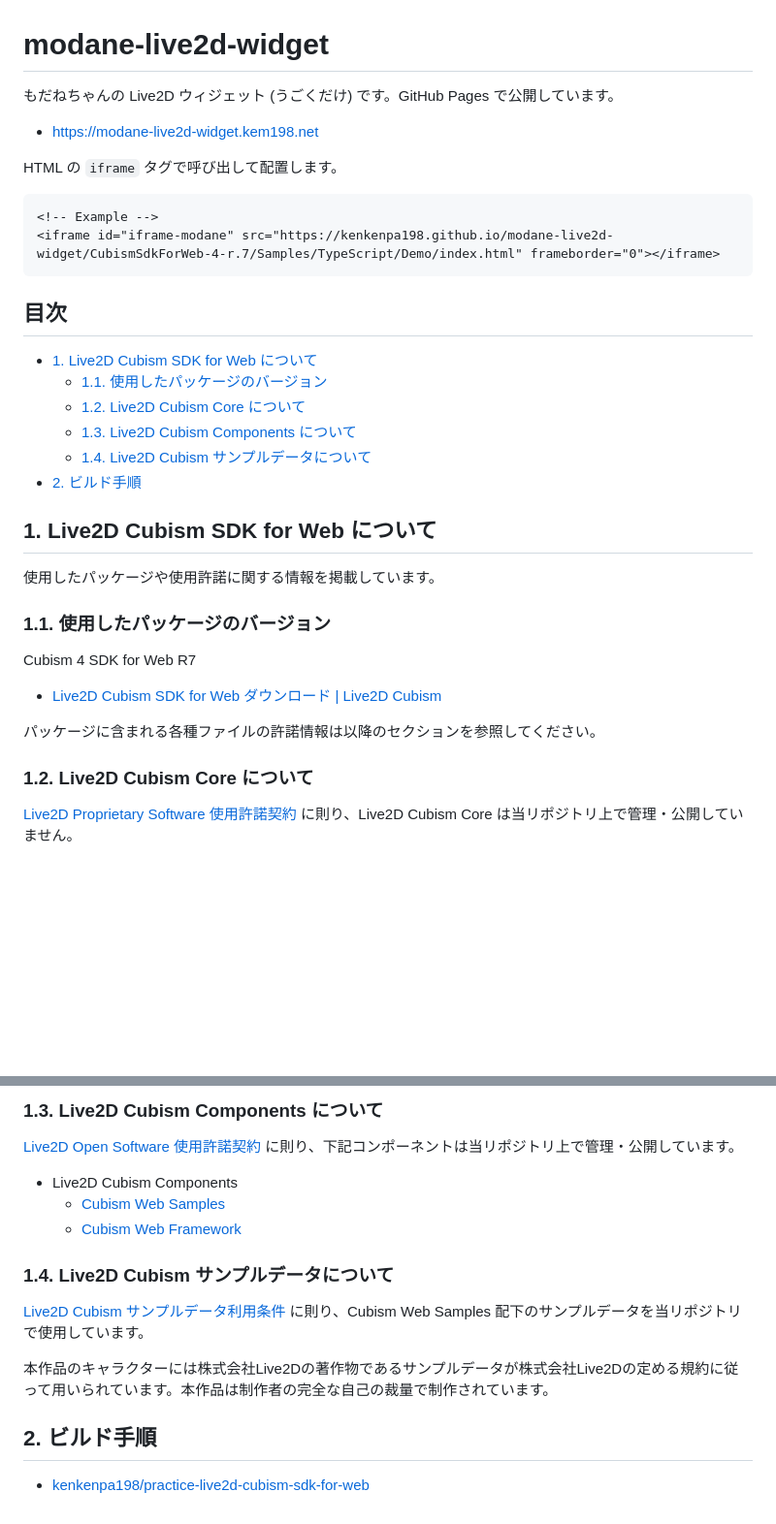
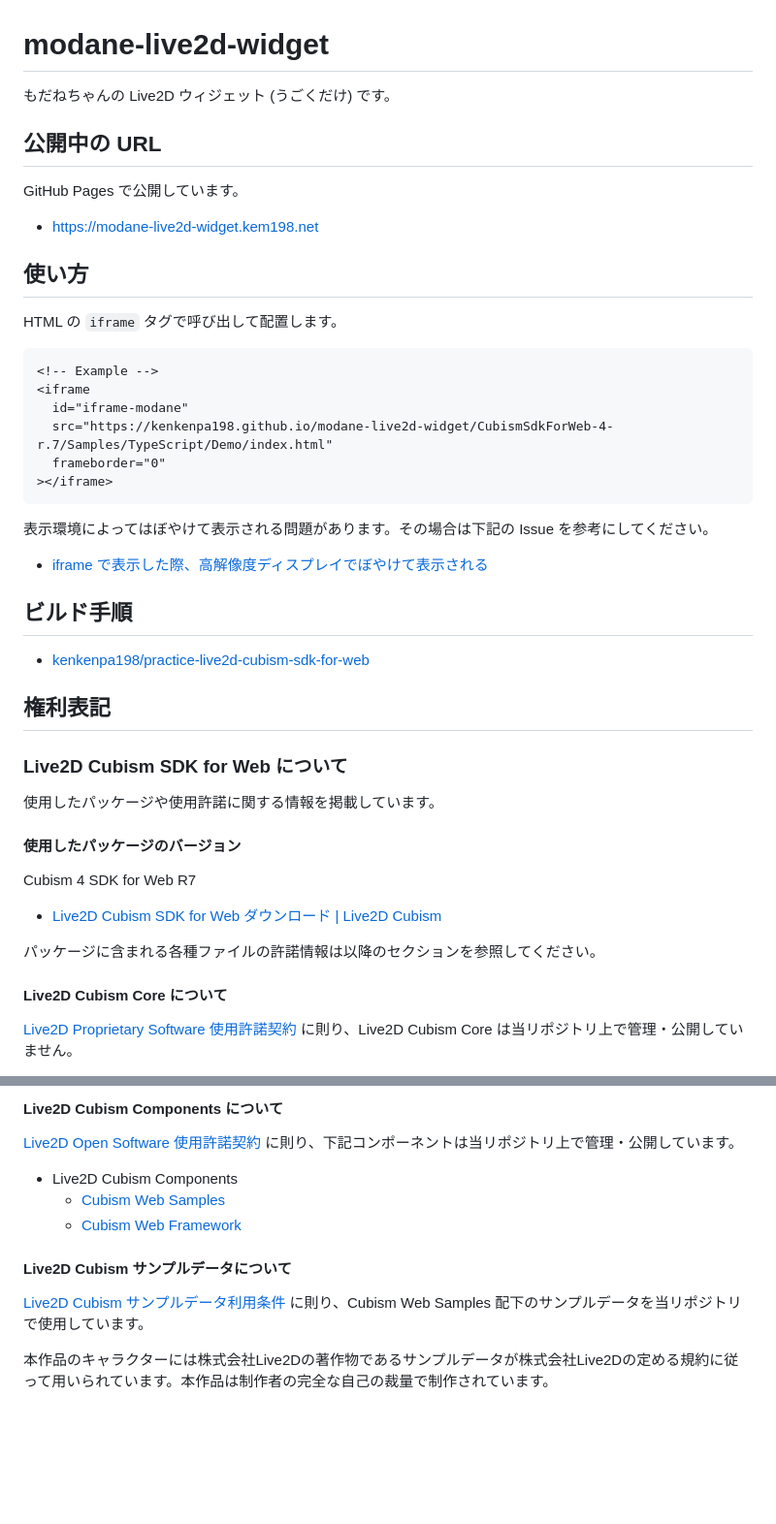
Before and after one commit to kem198/modane-live2d-widget, a Markdown page: README.md, 2 parts joined by grey strips. Shown at 97% size. Drawn GitHub-style; blank space fills up the shorter version.

Commit message:
Update README.md for improved structure and clarity

````diff
--- a/README.md
+++ b/README.md
@@ -2,31 +1,41 @@
 # modane-live2d-widget
 
-もだねちゃんの Live2D ウィジェット (うごくだけ) です。GitHub Pages で公開しています。
+もだねちゃんの Live2D ウィジェット (うごくだけ) です。
+
+## 公開中の URL
+
+GitHub Pages で公開しています。
 
 - [https://modane-live2d-widget.kem198.net](https://modane-live2d-widget.kem198.net)
+
+## 使い方
 
 HTML の `iframe` タグで呼び出して配置します。
 
 ```html
 <!-- Example -->
-<iframe id="iframe-modane" src="https://kenkenpa198.github.io/modane-live2d-widget/CubismSdkForWeb-4-r.7/Samples/TypeScript/Demo/index.html" frameborder="0"></iframe>
+<iframe
+  id="iframe-modane"
+  src="https://kenkenpa198.github.io/modane-live2d-widget/CubismSdkForWeb-4-r.7/Samples/TypeScript/Demo/index.html"
+  frameborder="0"
+></iframe>
 ```
 
-<!-- omit in toc -->
-## 目次
+表示環境によってはぼやけて表示される問題があります。その場合は下記の Issue を参考にしてください。
 
-- [1. Live2D Cubism SDK for Web について](#1-live2d-cubism-sdk-for-web-について)
-    - [1.1. 使用したパッケージのバージョン](#11-使用したパッケージのバージョン)
-    - [1.2. Live2D Cubism Core について](#12-live2d-cubism-core-について)
-    - [1.3. Live2D Cubism Components について](#13-live2d-cubism-components-について)
-    - [1.4. Live2D Cubism サンプルデータについて](#14-live2d-cubism-サンプルデータについて)
-- [2. ビルド手順](#2-ビルド手順)
+- [iframe で表示した際、高解像度ディスプレイでぼやけて表示される](https://github.com/kem198/modane-live2d-widget/issues/1)
 
-## 1. Live2D Cubism SDK for Web について
+## ビルド手順
+
+- [kenkenpa198/practice-live2d-cubism-sdk-for-web](https://github.com/kenkenpa198/practice-live2d-cubism-sdk-for-web)
+
+## 権利表記
+
+### Live2D Cubism SDK for Web について
 
 使用したパッケージや使用許諾に関する情報を掲載しています。
 
-### 1.1. 使用したパッケージのバージョン
+#### 使用したパッケージのバージョン
 
 Cubism 4 SDK for Web R7
 
@@ -34,7 +43,7 @@ Cubism 4 SDK for Web R7
 
 パッケージに含まれる各種ファイルの許諾情報は以降のセクションを参照してください。
 
-### 1.2. Live2D Cubism Core について
+#### Live2D Cubism Core について
 
 [Live2D Proprietary Software 使用許諾契約](https://www.live2d.com/eula/live2d-proprietary-software-license-agreement_jp.html) に則り、Live2D Cubism Core は当リポジトリ上で管理・公開していません。
 
@@ -56,19 +67,15 @@ Cubism 4 SDK for Web R7
 ```
 
-### 1.3. Live2D Cubism Components について
+#### Live2D Cubism Components について
 
 [Live2D Open Software 使用許諾契約](https://www.live2d.com/eula/live2d-open-software-license-agreement_jp.html) に則り、下記コンポーネントは当リポジトリ上で管理・公開しています。
 
 - Live2D Cubism Components
-    - [Cubism Web Samples](https://github.com/Live2D/CubismWebSamples)
-    - [Cubism Web Framework](https://github.com/Live2D/CubismWebFramework)
+  - [Cubism Web Samples](https://github.com/Live2D/CubismWebSamples)
+  - [Cubism Web Framework](https://github.com/Live2D/CubismWebFramework)
 
-### 1.4. Live2D Cubism サンプルデータについて
+#### Live2D Cubism サンプルデータについて
 
 [Live2D Cubism サンプルデータ利用条件](https://www.live2d.com/eula/live2d-sample-model-terms_jp.html) に則り、Cubism Web Samples 配下のサンプルデータを当リポジトリで使用しています。
 
 本作品のキャラクターには株式会社Live2Dの著作物であるサンプルデータが株式会社Live2Dの定める規約に従って用いられています。本作品は制作者の完全な自己の裁量で制作されています。
-
-## 2. ビルド手順
-
-- [kenkenpa198/practice-live2d-cubism-sdk-for-web](https://github.com/kenkenpa198/practice-live2d-cubism-sdk-for-web)
````
Also changed, not shown: other parts of README.md (+6 -5 lines).
